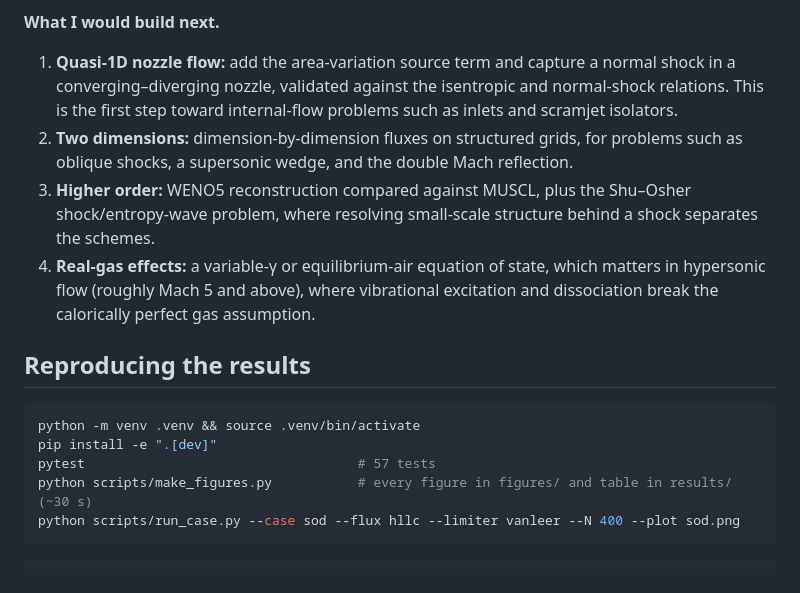
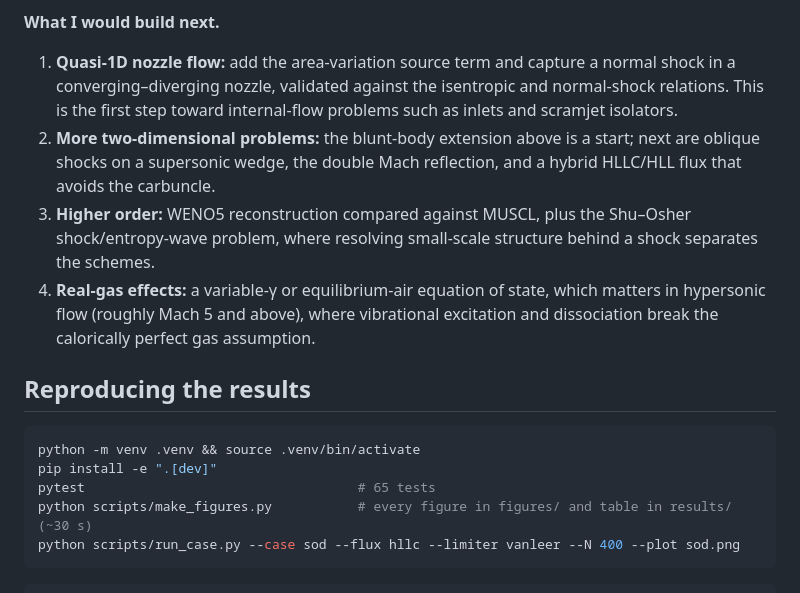
Before and after one commit to badrelsayedNYU/shock-tube-solver, a Markdown page: README.md, the part around the change printed below. Rendered like a GitHub page.

````diff
--- a/README.md
+++ b/README.md
@@ -173,7 +207,7 @@ Without the fix, Roe produces a jump about 5 times larger than the exact change
 
 **What I would build next.**
 1. **Quasi-1D nozzle flow:** add the area-variation source term and capture a normal shock in a converging–diverging nozzle, validated against the isentropic and normal-shock relations. This is the first step toward internal-flow problems such as inlets and scramjet isolators.
-2. **Two dimensions:** dimension-by-dimension fluxes on structured grids, for problems such as oblique shocks, a supersonic wedge, and the double Mach reflection.
+2. **More two-dimensional problems:** the blunt-body extension above is a start; next are oblique shocks on a supersonic wedge, the double Mach reflection, and a hybrid HLLC/HLL flux that avoids the carbuncle.
 3. **Higher order:** WENO5 reconstruction compared against MUSCL, plus the Shu–Osher shock/entropy-wave problem, where resolving small-scale structure behind a shock separates the schemes.
 4. **Real-gas effects:** a variable-γ or equilibrium-air equation of state, which matters in hypersonic flow (roughly Mach 5 and above), where vibrational excitation and dissociation break the calorically perfect gas assumption.
 
@@ -182,7 +216,7 @@ Without the fix, Roe produces a jump about 5 times larger than the exact change
 ```bash
 python -m venv .venv && source .venv/bin/activate
 pip install -e ".[dev]"
-pytest                                   # 57 tests
+pytest                                   # 65 tests
 python scripts/make_figures.py           # every figure in figures/ and table in results/ (~30 s)
 python scripts/run_case.py --case sod --flux hllc --limiter vanleer --N 400 --plot sod.png
 ```
````
Also changed, not shown: other parts of README.md (+35 -1 lines), results/blunt_body.md (added, +19 -0 lines), figures/blunt_mach_M4.png (added), figures/blunt_residuals.png (added), figures/blunt_standoff.png (added), 3 other files.
